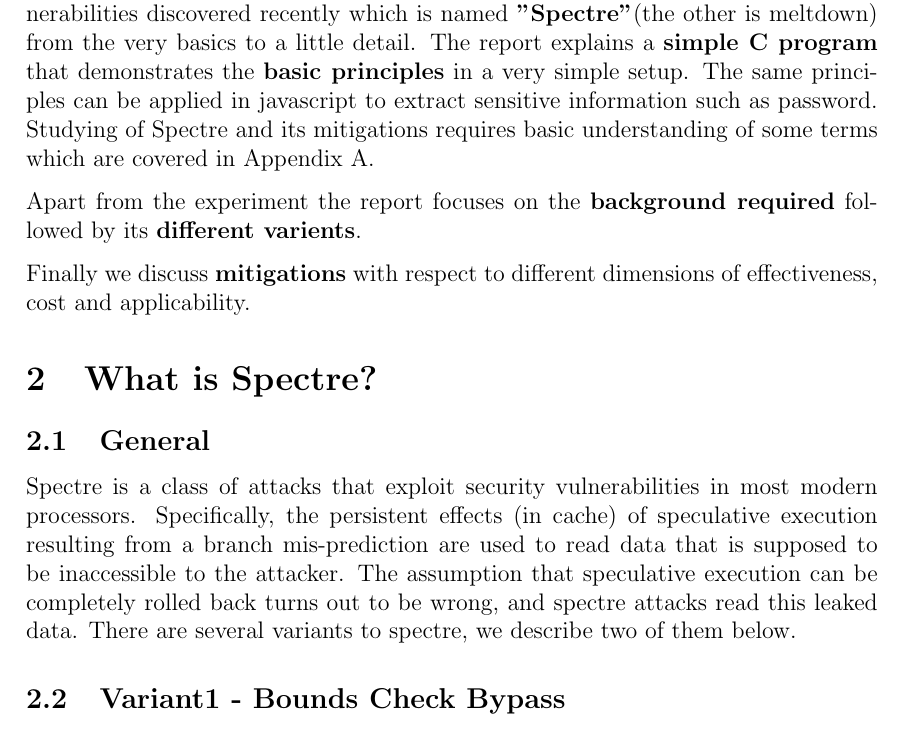
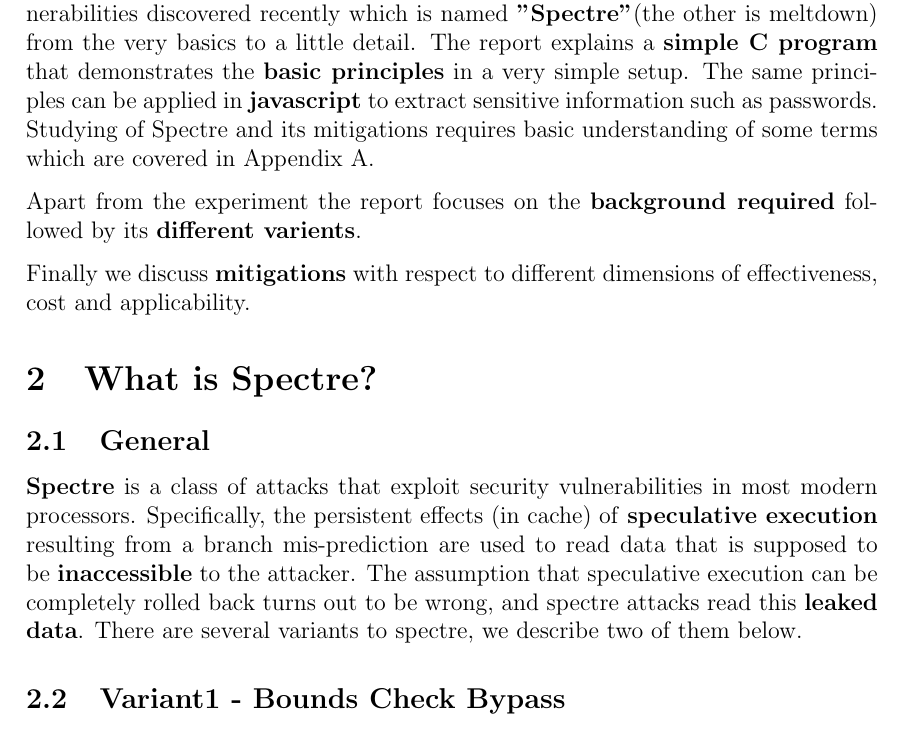
Before and after one commit to surajnarra/i7_Spectre_and_More, a LaTeX document (report/report.tex): part of page 4 of 22, cut so that both start at the same text. Compiled offline with pdfLaTeX.

Commit message:
Update report.tex

```diff
--- a/report/report.tex
+++ b/report/report.tex
@@ -106,7 +106,7 @@
 %%%%%%%%%%%%%%%%%%%%%%%%%%%%%%%%%%%%%%%%%%%%%%%%%%%%%%%%%%%%%%%%%%%%%%%%%%%%%%%%%%%%%%%%%
 
 \section{Abstract}
-This report is directed towards the basic understanding of one of the two famous vulnerabilities discovered recently which is named \textbf{"Spectre"}(the other is meltdown) from the very basics to a little detail. The report explains a \textbf{simple C program} that demonstrates the \textbf{basic principles} in a very simple setup. The same principles can be applied in javascript to extract sensitive information such as password. Studying of Spectre and its mitigations requires basic understanding of some terms which are covered in Appendix A.
+This report is directed towards the basic understanding of one of the two famous vulnerabilities discovered recently which is named \textbf{"Spectre"}(the other is meltdown) from the very basics to a little detail. The report explains a \textbf{simple C program} that demonstrates the \textbf{basic principles} in a very simple setup. The same principles can be applied in \textbf{javascript} to extract sensitive information such as passwords. Studying of Spectre and its mitigations requires basic understanding of some terms which are covered in Appendix A.
 
 Apart from the experiment the report focuses on the \textbf{background required} followed by its \textbf{different varients}.
 % We then mention the \textbf{proof of concept} study done by google. \\
@@ -118,7 +118,7 @@ Finally we discuss \textbf{mitigations} with respect to different dimensions of
 %A Table of Contents and a bibliography have also been implemented. To add entries to your bibliography, simply edit \texttt{biblist.bib} in the root folder and then use the \texttt{\textbackslash cite\{\ldots\}} command in \texttt{main.tex} \cite{bibtex}. The Table of Contents will be updated automatically.
 \section{What is Spectre?}
 \subsection{General}
-Spectre is a class of attacks that exploit security vulnerabilities in most modern processors. Specifically, the persistent effects (in cache) of speculative execution resulting from a branch mis-prediction are used to read data that is supposed to be inaccessible to the attacker. The assumption that speculative execution can be completely rolled back turns out to be wrong, and spectre attacks read this leaked data. There are several variants to spectre, we describe two of them below.
+    \textbf{Spectre} is a class of attacks that exploit security vulnerabilities in most modern processors. Specifically, the persistent effects (in cache) of \textbf{speculative execution} resulting from a branch mis-prediction are used to read data that is supposed to be \textbf{inaccessible} to the attacker. The assumption that speculative execution can be completely rolled back turns out to be wrong, and spectre attacks read this \textbf{leaked data}. There are several variants to spectre, we describe two of them below.
 \subsection{Variant1 - Bounds Check Bypass}
 This variant involves training the CPU's branch predictor to mis-predict a \textbf{conditional branch}, causing some instructions that read secret data to be executed.
 \begin{enumerate}
```
